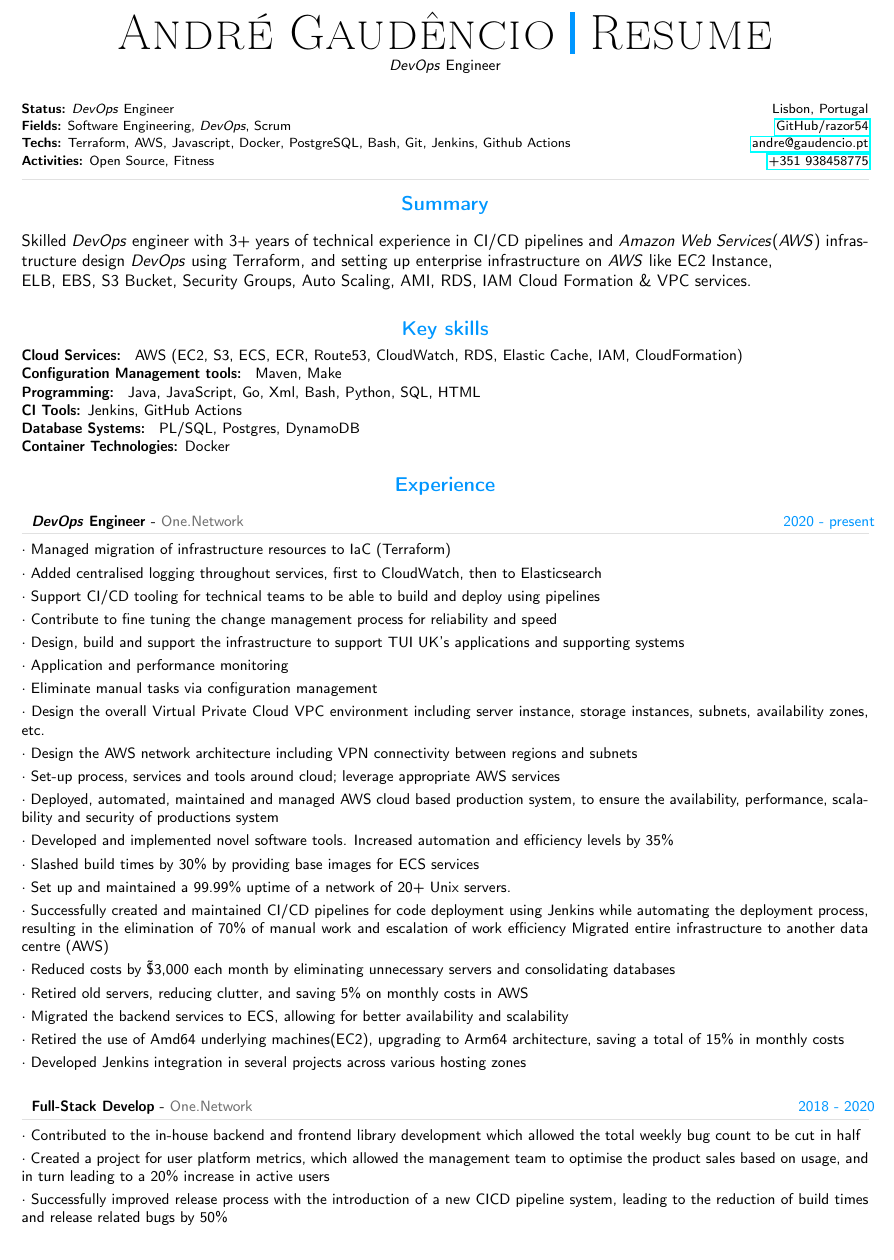
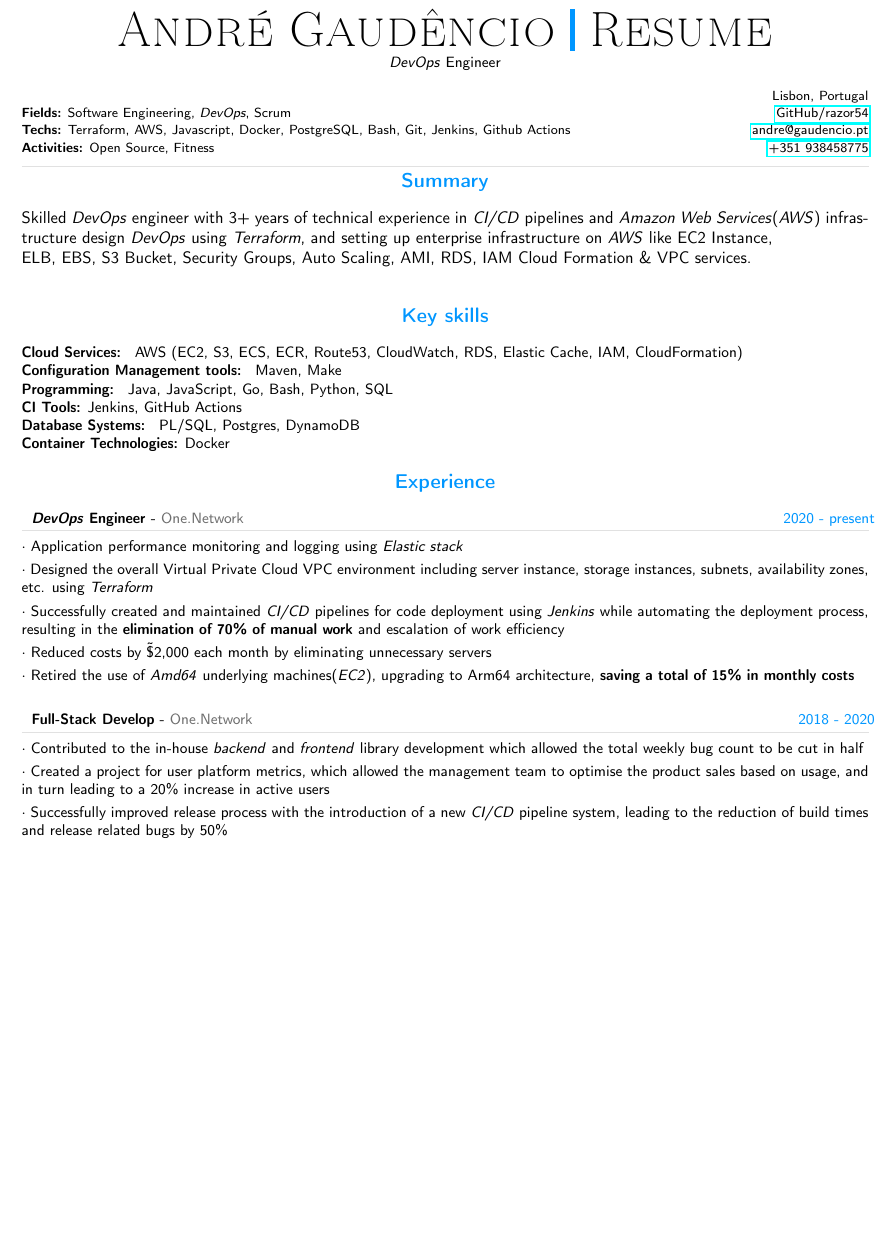
Before and after one commit to razor54/resume, a LaTeX document (template.tex): part of page 1 of 2 before the commit and part of the page after it, cut so that both start at the same text, the shorter picture padded with empty space. Compiled offline with pdfLaTeX.

Commit message:
Update experience section

```diff
--- a/template.tex
+++ b/template.tex
@@ -329,7 +326,7 @@
 %---------------------------------------------------------------------------------------
 %	TITLE HEADLINE
 %----------------------------------------------------------------------------------------
-\vspace{-8pt}
+
 \begin{center}
 	\HUGE \textsc{André Gaudêncio} \textcolor{sectcol}{\rule[-1mm]{1mm}{0.9cm}} \textsc{Resume}\\[2pt]
 	\small \emph{DevOps} Engineer
@@ -337,19 +334,19 @@
 
 
 
-\vspace{6pt}
+
 
 
 %---------------------------------------------------------------------------------------
 %	META SECTION
 %----------------------------------------------------------------------------------------
-\metasection{Lisbon, Portugal}{\textbf{Status:} \emph{DevOps} Engineer}
+\metasection{Lisbon, Portugal}{}
 \metasection{\href{https://www.github.com/razor54}{GitHub/razor54}}{\textbf{Fields:} Software Engineering, \emph{DevOps}, Scrum}
 \metasection{\href{mailto:andre@gaudencio.pt}{andre@gaudencio.pt}}{\textbf{Techs:} Terraform, AWS, Javascript, Docker, PostgreSQL, Bash, Git, Jenkins, Github Actions}
 \metasection{\href{tel:0351938458775}{+351 938458775}}{\textbf{Activities:} Open Source, Fitness}
 \vspace{-2pt}
 \textcolor{softcol}{\hrule}
-\vspace{6pt}
+
 
 \normalsize
 
@@ -358,19 +355,17 @@
 %----------------------------------------------------------------------------------------
 \vspace{-6pt}
 \cvsection{Summary}
-%\emph{DevOps} Engineer with 3+ years of technical experience in CI/CD pipelines and \emph{AWS} infrastructure design\\
-%\emph{DevOps} using Terraform as \emph{IaC}, setting up enterprise infrastructure on Amazon Web Services like EC2 Instance,\\ ELB, EBS, S3 Bucket, Security Groups, Auto Scaling, AMI, RDS, IAM Cloud Formation & VPC services.\\
-%Hands on knowledge on AWS, Linux and \emph{DevOps}.
-Skilled \emph{DevOps} engineer with 3+ years of technical experience in CI/CD pipelines and \emph{Amazon Web Services}(\emph{AWS}) infrastructure design \emph{DevOps} using Terraform, and setting up enterprise infrastructure on \emph{AWS} like EC2 Instance,\\ ELB, EBS, S3 Bucket, Security Groups, Auto Scaling, AMI, RDS, IAM Cloud Formation \& VPC services.\\
 
-\vspace{-6pt}
+Skilled \emph{DevOps} engineer with 3+ years of technical experience in \emph{CI/CD} pipelines and \emph{Amazon Web Services}(\emph{AWS}) infrastructure design \emph{DevOps} using \emph{Terraform}, and setting up enterprise infrastructure on \emph{AWS} like EC2 Instance,\\ ELB, EBS, S3 Bucket, Security Groups, Auto Scaling, AMI, RDS, IAM Cloud Formation \& VPC services.\\
+
+
 \cvsection{Key skills}
-\vspace{-6pt}
+
 \small\textbf{Cloud Services: } AWS (EC2, S3, ECS, ECR, Route53, CloudWatch, RDS, Elastic Cache, IAM, CloudFormation)
 
 \textbf {Configuration Management tools: } Maven, Make
 
-\textbf {Programming: } Java, JavaScript, Go, Xml, Bash, Python, SQL, HTML
+\textbf {Programming: } Java, JavaScript, Go, Bash, Python, SQL
 
 \textbf {CI Tools:} Jenkins, GitHub Actions
 
@@ -411,36 +386,19 @@ Skilled \emph{DevOps} engineer with 3+ years of technical experience in CI/CD pi
 \cvsection{Experience}
 
 \cvevent{2020 - present}{\emph{DevOps} Engineer}{One.Network}{
-	{Managed migration of infrastructure resources to IaC (Terraform)},
-	{Added centralised logging throughout services, first to CloudWatch, then to Elasticsearch},
-	{Support CI/CD tooling for technical teams to be able to build and deploy using pipelines},
-	{Contribute to fine tuning the change management process for reliability and speed},
-	{Design, build and support the infrastructure to support TUI UK’s applications and supporting systems},
-	{Application and performance monitoring},
-	{Eliminate manual tasks via configuration management},
-	{Design the overall Virtual Private Cloud VPC environment including server instance, storage instances, subnets, availability zones, etc.},
-	{Design the AWS network architecture including VPN connectivity between regions and subnets},
-	{Set-up process, services and tools around cloud; leverage appropriate AWS services},
-	{Deployed, automated, maintained and managed AWS cloud based production system, to ensure the availability, performance, scalability and security of productions system},
-	{Developed and implemented novel software tools. Increased automation and efficiency levels by 35\%},
-	{Slashed build times by 30\% by providing base images for ECS services},
-	{Set up and maintained a 99.99\% uptime of a network of 20+ Unix servers.},
-	{Successfully created and maintained CI/CD pipelines for code deployment using Jenkins while automating the deployment process, resulting in the elimination of 70\% of manual work and escalation of work efficiency}
-	{Migrated entire infrastructure to another data centre (AWS)},
-	{Reduced costs by \~\$3,000 each month by eliminating unnecessary servers and consolidating databases},
-	{Retired old servers, reducing clutter, and saving 5\% on monthly costs in AWS},
-	{Migrated the backend services to ECS, allowing for better availability and scalability},
-	{Retired the use of Amd64 underlying machines(EC2), upgrading to Arm64 architecture, saving a total of 15\% in monthly costs},
-	{Developed Jenkins integration in several projects across various hosting zones}
+	{Application performance monitoring and logging using \emph{Elastic stack}},
+	{Designed the overall Virtual Private Cloud VPC environment including server instance, storage instances, subnets, availability zones, etc. using \emph{Terraform}},
+	{Successfully created and maintained \emph{CI/CD} pipelines for code deployment using \emph{Jenkins} while automating the deployment process, resulting in the \textbf {elimination of 70\% of manual work} and escalation of work efficiency},
+	{Reduced costs by \~\$2,000 each month by eliminating unnecessary servers},
+	{Retired the use of \emph{Amd64} underlying machines(\emph{EC2}), upgrading to Arm64 architecture, \textbf {saving a total of 15\% in monthly costs}}
 }
 
 %
 \cvevent{2018 - 2020}{Full-Stack Develop}{One.Network}{
-	{Contributed to the in-house backend and frontend library development which allowed the total weekly bug count to be cut in half},
+	{Contributed to the in-house \emph{backend} and \emph{frontend} library development which allowed the total weekly bug count to be cut in half},
 	{Created a project for user platform metrics, which allowed the management team to optimise the product sales based on usage, and in turn leading to a 20\% increase in active users},
-	{Successfully improved release process with the introduction of a new CICD pipeline system, leading to the reduction of build times and release related bugs by 50\%}
+	{Successfully improved release process with the introduction of a new \emph{CI/CD} pipeline system, leading to the reduction of build times and release related bugs by 50\%}
 }
-
 
 
 %---------------------------------------------------------------------------------------
```
Also changed, not shown: template.tex (33 more changed lines).
